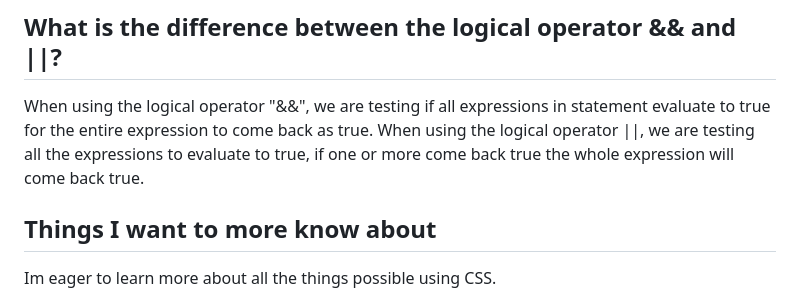
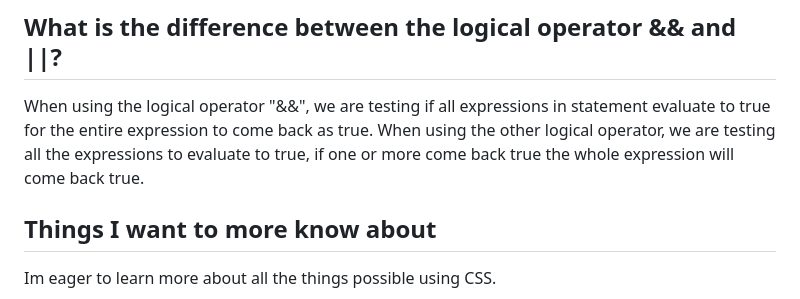
Before and after one commit to Anthonyjwest/reading-notes, a Markdown page: code-201-classes/class-2.md, the part around the change. Rendered like a GitHub page.

Commit message:
no actaul operator

```diff
--- a/code-201-classes/class-2.md
+++ b/code-201-classes/class-2.md
@@ -77,7 +77,7 @@ The else if is used when you want more than two outcomes in your else if stateme
 
 ## What is the difference between the logical operator && and ||?
 
-When using the logical operator "&&", we are testing if all expressions in statement evaluate to true for the entire expression to come back as true. When using the logical operator ||, we are testing all the expressions to evaluate to true, if one or more come back true the whole expression will come back true.
+When using the logical operator "&&", we are testing if all expressions in statement evaluate to true for the entire expression to come back as true. When using the  other logical operator, we are testing all the expressions to evaluate to true, if one or more come back true the whole expression will come back true.
 
 ## Things I want to more know about
 
```
